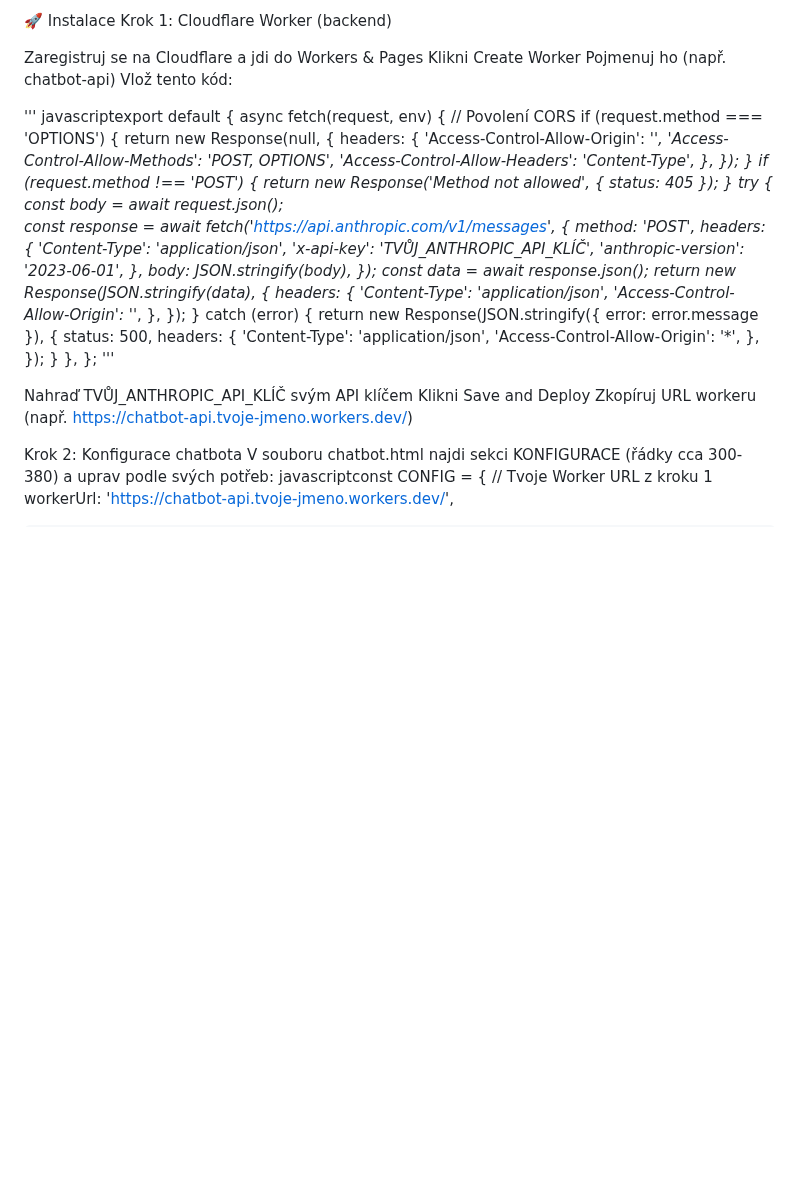
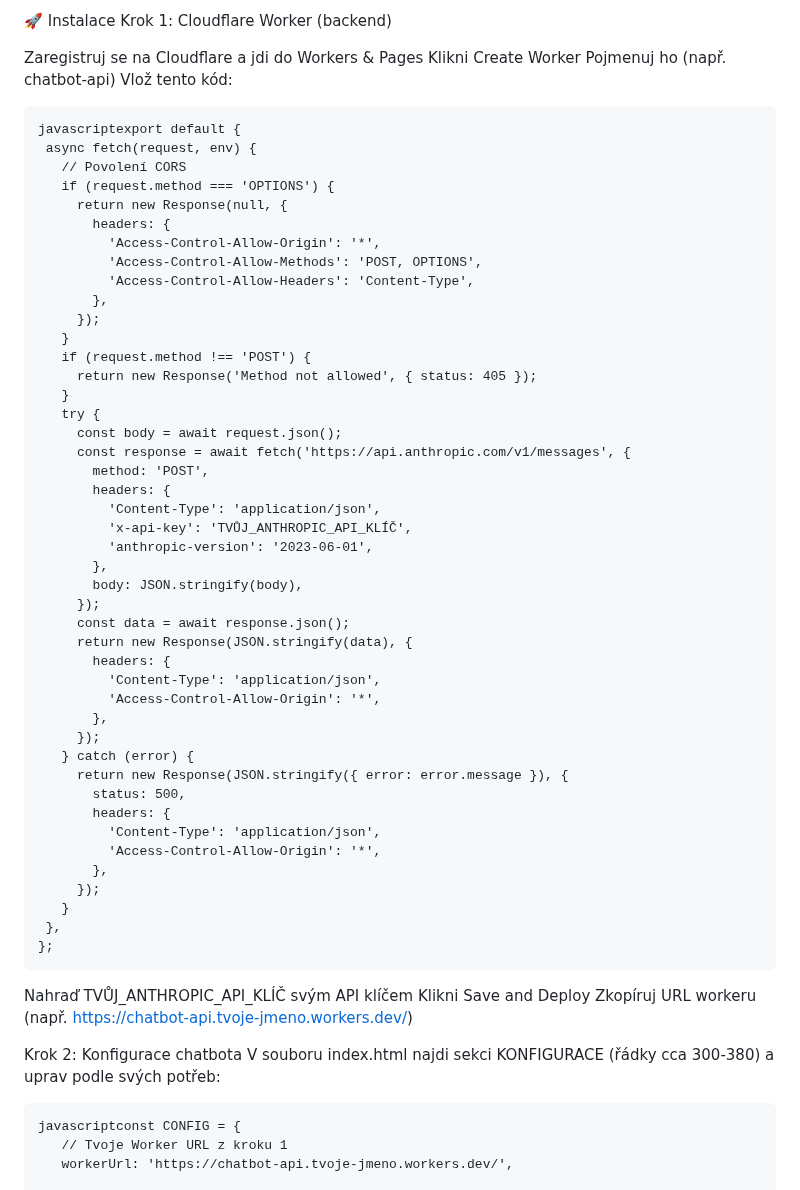
Before and after one commit to HonzaBBB/web_chatbot, a Markdown page: README.md, the part around one of its changes. Drawn GitHub-style; blank space fills up the shorter version.

````diff
--- a/README.md
+++ b/README.md
@@ -24,8 +24,7 @@ Klikni Create Worker
 Pojmenuj ho (např. chatbot-api)
 Vlož tento kód:
 
-
-'''
+ ```
 javascriptexport default {
   async fetch(request, env) {
     // Povolení CORS
@@ -70,14 +69,16 @@ javascriptexport default {
     }
   },
 };
-'''
+ ```
 
 Nahraď TVŮJ_ANTHROPIC_API_KLÍČ svým API klíčem
 Klikni Save and Deploy
 Zkopíruj URL workeru (např. https://chatbot-api.tvoje-jmeno.workers.dev/)
 
 Krok 2: Konfigurace chatbota
-V souboru chatbot.html najdi sekci KONFIGURACE (řádky cca 300-380) a uprav podle svých potřeb:
+V souboru index.html najdi sekci KONFIGURACE (řádky cca 300-380) a uprav podle svých potřeb:
+
+ ```
 javascriptconst CONFIG = {
     // Tvoje Worker URL z kroku 1
     workerUrl: 'https://chatbot-api.tvoje-jmeno.workers.dev/',
````
Also changed, not shown: other parts of README.md (+1 -0 lines).
